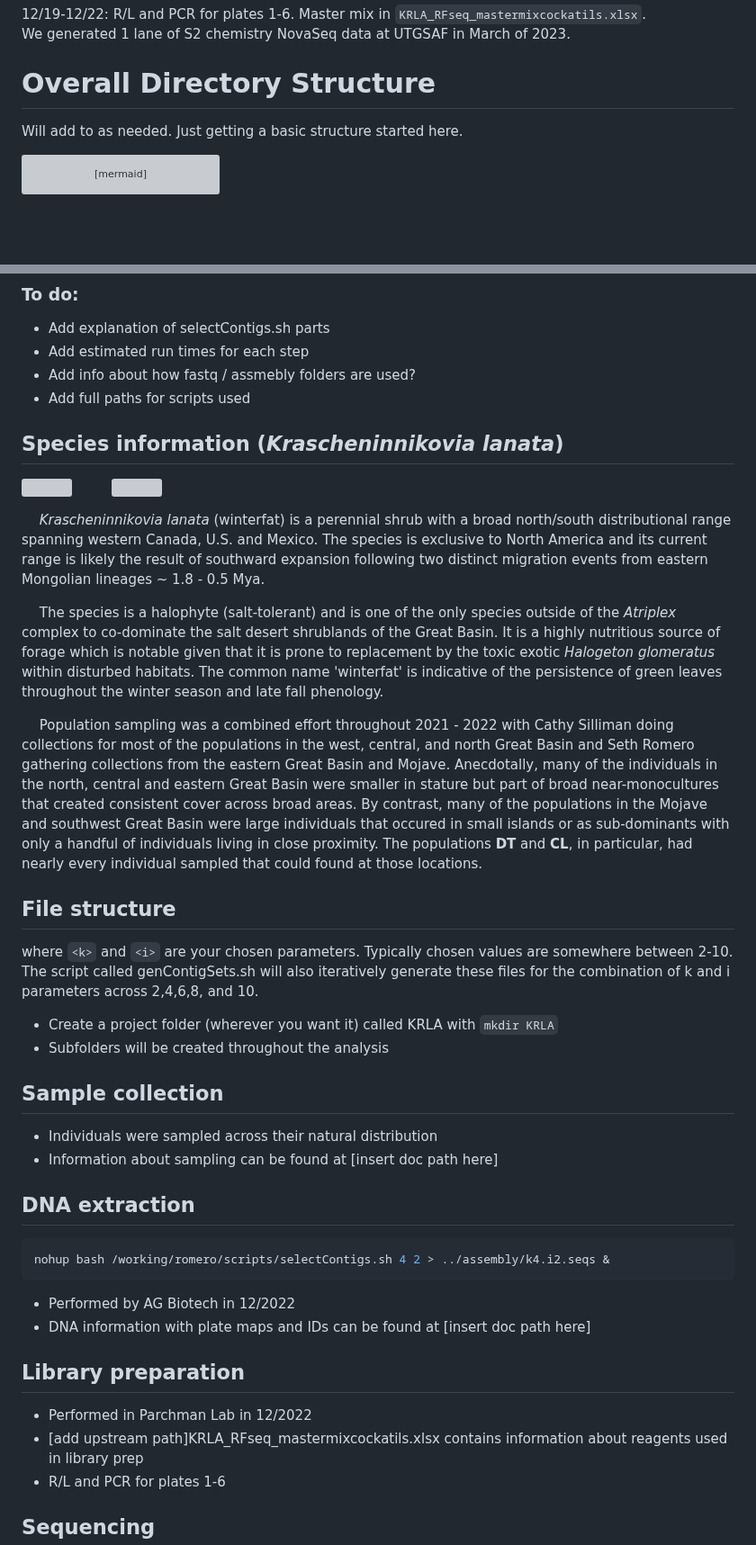
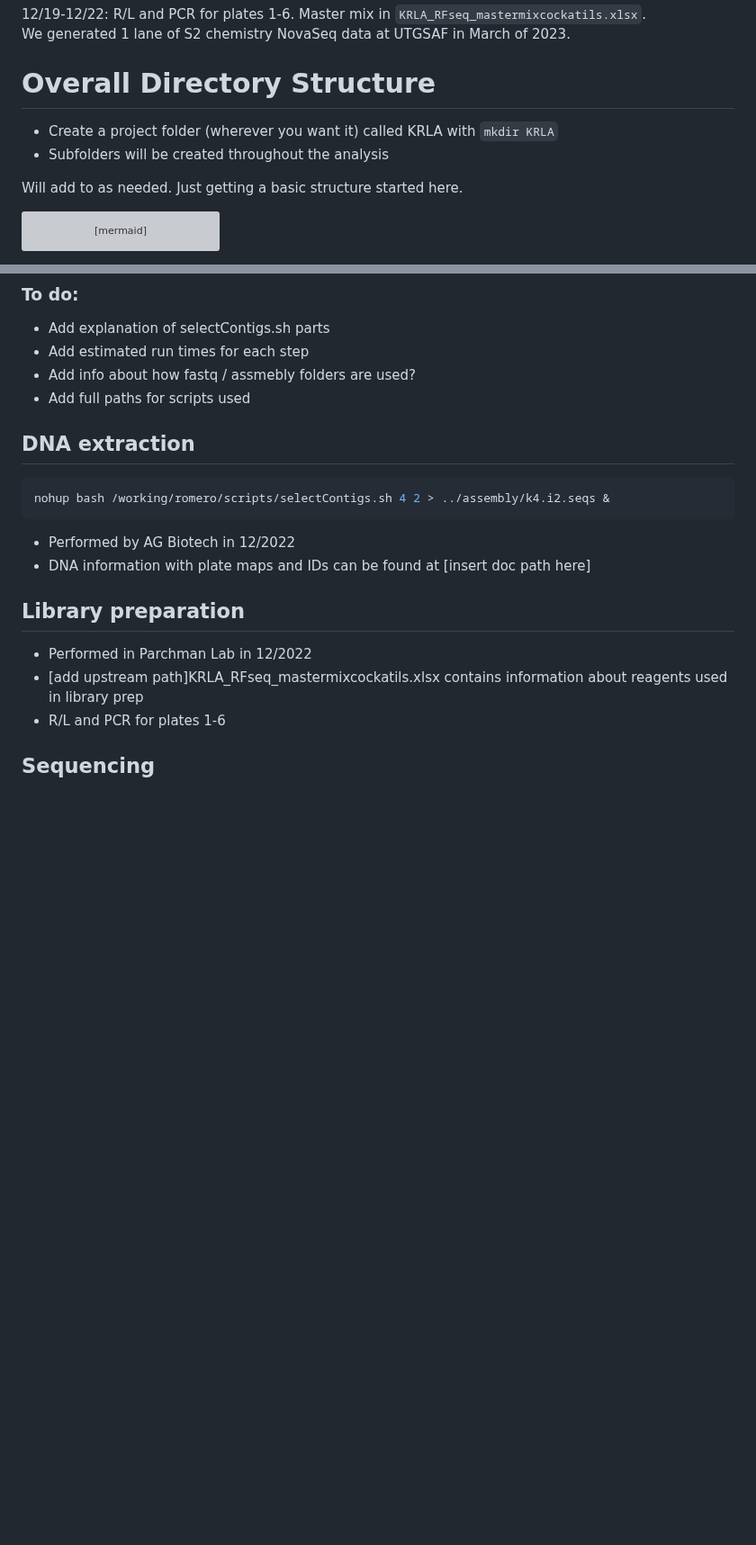
Before and after one commit to tparchman/lab, a Markdown page: KRLA_lab_meetings_workflow/README.md, 2 parts joined by grey strips. Shown at 90% size. GitHub-like rendering; blank space fills up the shorter version; grey boxes are pictures that could not be loaded.

```diff
--- a/KRLA_lab_meetings_workflow/README.md
+++ b/KRLA_lab_meetings_workflow/README.md
@@ -29,6 +29,9 @@ See [Nielsen et al. 2011](./papers/Nielsen_etal_2011.pdf) and [Buerkle and Gompe
 We generated 1 lane of S2 chemistry NovaSeq data at UTGSAF in March of 2023.
 
 # Overall Directory Structure
+
+* Create a project folder (wherever you want it) called KRLA with `mkdir KRLA`
+* Subfolders will be created throughout the analysis
 
 Will add to as needed. Just getting a basic structure started here.
 
@@ -67,28 +70,6 @@ flowchart TD;
 * Add estimated run times for each step
 * Add info about how fastq / assmebly folders are used?
 * Add full paths for scripts used
-
-## Species information (*Krascheninnikovia lanata*)
-<img src="images/KRLAplant.jpg" width="310"> &emsp; &emsp;
-<img src="images/KRLAmap.png" width="401">
-
-&emsp; *Krascheninnikovia lanata* (winterfat) is a perennial shrub with a broad north/south distributional range spanning western Canada, U.S. and Mexico. The species is exclusive to North America and its current range is likely the result of southward expansion following two distinct migration events from eastern Mongolian lineages ~ 1.8 - 0.5 Mya.
-
-&emsp; The species is a halophyte (salt-tolerant) and is one of the only species outside of the *Atriplex* complex to co-dominate the salt desert shrublands of the Great Basin. It is a highly nutritious source of forage which is notable given that it is prone to replacement by the toxic exotic *Halogeton glomeratus* within disturbed habitats. The common name 'winterfat' is indicative of the persistence of green leaves throughout the winter season and late fall phenology.
-
-&emsp; Population sampling was a combined effort throughout 2021 - 2022 with Cathy Silliman doing collections for most of the populations in the west, central, and north Great Basin and Seth Romero gathering collections from the eastern Great Basin and Mojave. Anecdotally, many of the individuals in the north, central and eastern Great Basin were smaller in stature but part of broad near-monocultures that created consistent cover across broad areas. By contrast, many of the populations in the Mojave and southwest Great Basin were large individuals that occured in small islands or as sub-dominants with only a handful of individuals living in close proximity. The populations **DT** and **CL**, in particular, had nearly every individual sampled that could found at those locations.
-
-## File structure
-
-where `<k>` and `<i>` are your chosen parameters. Typically chosen values are somewhere between 2-10. The script called genContigSets.sh will also iteratively generate these files for the combination of k and i parameters across 2,4,6,8, and 10.
-
-* Create a project folder (wherever you want it) called KRLA with `mkdir KRLA`
-* Subfolders will be created throughout the analysis
-
-## Sample collection
-
-* Individuals were sampled across their natural distribution
-* Information about sampling can be found at [insert doc path here]
 
 
 ## DNA extraction
```
